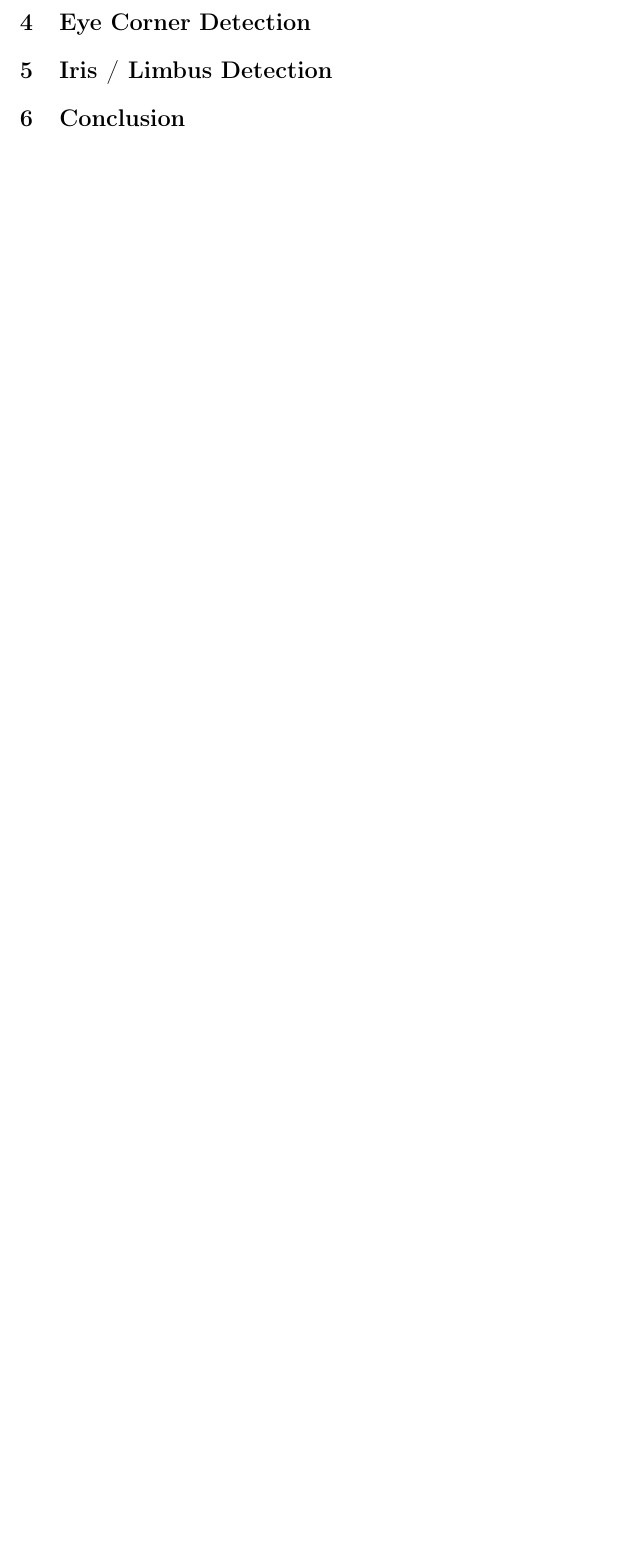
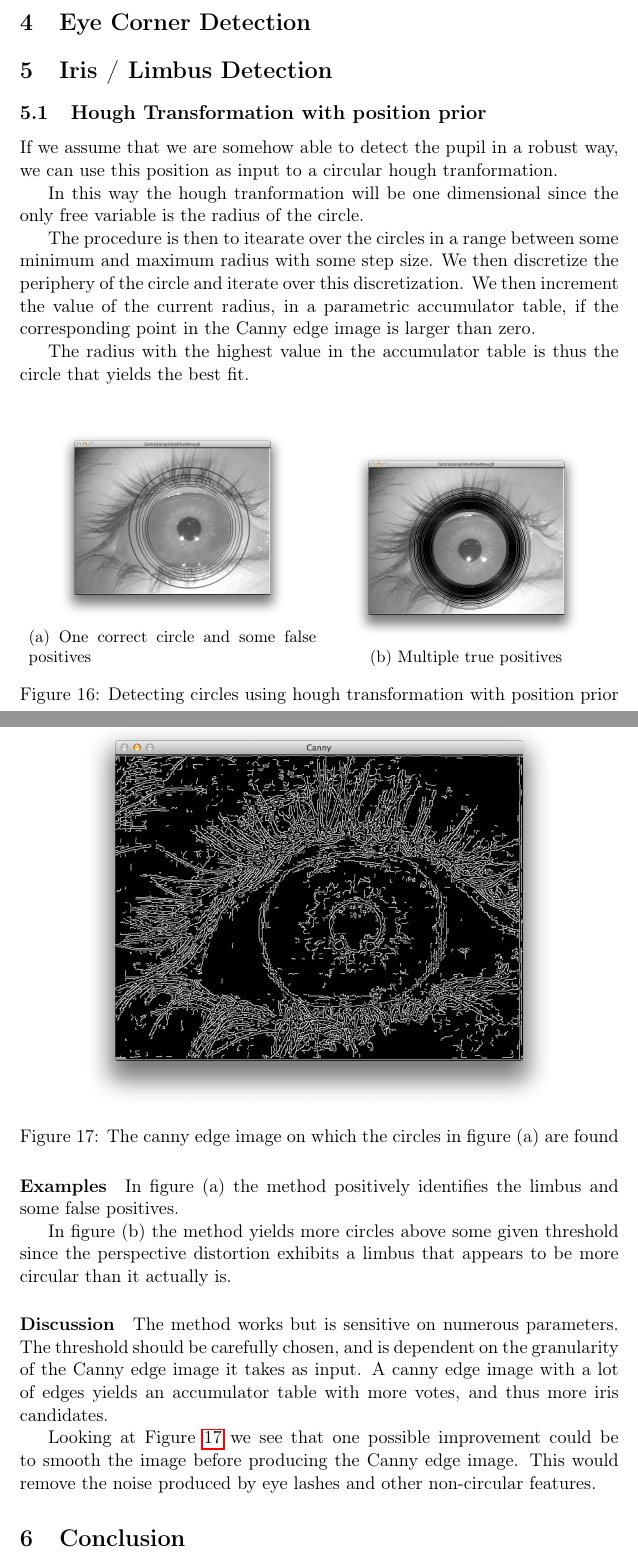
Before and after one commit to MartinFaartoft/sigb, a LaTeX document (report/report_ass1.tex): part of page 11 of 12 before the commit and two parts of pages 11 and 12 of 13 after it, the two joined at a grey line, cut so that both start at the same text, the shorter picture padded with empty space. Compiled offline with pdfLaTeX.

Commit message:
Circular hough

```diff
--- a/report/report_ass1.tex
+++ b/report/report_ass1.tex
@@ -396,7 +390,58 @@ Figure \ref{fig:glint} shows the glints in ‘eye1.avi’. Because glints are ve
 %test on own sequence
 
 \section{Iris / Limbus Detection}
+\subsection{Hough Transformation with position prior}
+If we assume that we are somehow able to detect the pupil in a robust way, we can use this position as input to a circular hough tranformation.
 
+In this way the hough tranformation will be one dimensional since the only free variable is the radius of the circle.
+
+The procedure is then to itearate over the circles in a range between some minimum and maximum radius with some step size. We then discretize the periphery of the circle and iterate over this discretization. We then increment the value of the current radius, in a parametric accumulator table, if the corresponding point in the Canny edge image is larger than zero.
+
+The radius with the highest value in the accumulator table is thus the circle that yields the best fit.
+
+\paragraph{Examples}\\
+\label{par:examples}
+\begin{figure}[H]
+\centering
+\begin{subfigure}{.48\textwidth}
+  \centering
+  \includegraphics[width=.8\linewidth]{circhoughavg}
+  \caption{One correct circle and some false positives}
+  \label{fig:circhoughavg}
+\end{subfigure}
+\begin{subfigure}{.48\textwidth}
+  \centering
+  \includegraphics[width=.8\linewidth]{circhoughgood}
+  \caption{Multiple true positives}
+  \label{fig:circhoughgood}
+\end{subfigure}
+\caption{Detecting circles using hough transformation with position prior }
+\label{fig:houghcircles}
+\end{figure}
+
+
+\begin{figure}[H]
+\centering
+  \includegraphics[width=.8\linewidth]{houghcanny}
+  \caption{The canny edge image on which the circles in figure (a) are found}
+  \label{fig:canny}
+\end{figure}
+In figure (a) the method positively identifies the limbus and some false positives.
+
+In figure (b) the method yields more circles above some given threshold since the perspective distortion exhibits a limbus that appears to be more circular than it actually is.
+
+\paragraph{Discussion} % (fold)
+\label{par:discussion}
+The method works but is sensitive on numerous parameters. The threshold should be carefully chosen, and is dependent on the granularity of the Canny edge image it takes as input. A canny edge image with a lot of edges yields an accumulator table with more votes, and thus more iris candidates.
+
+Looking at Figure \ref{fig:canny} we see that one possible improvement could be to smooth the image before producing the Canny edge image. This would remove the noise produced by eye lashes and other non-circular features.
+
+
+
+
+
+
+% subsection  (end)
 %what assumptions do we make?
 %how does it perform, when does it work, what causes it to fail
 %test on own sequence
```
Also changed, not shown: report/images/circhoughavg.png (added), report/images/circhoughgood.png (added), report/images/houghcanny.png (added), report/images/templatematch.png (added), report/images/templatematched.png (added), report/report_ass1.tex (10 more changed lines).
